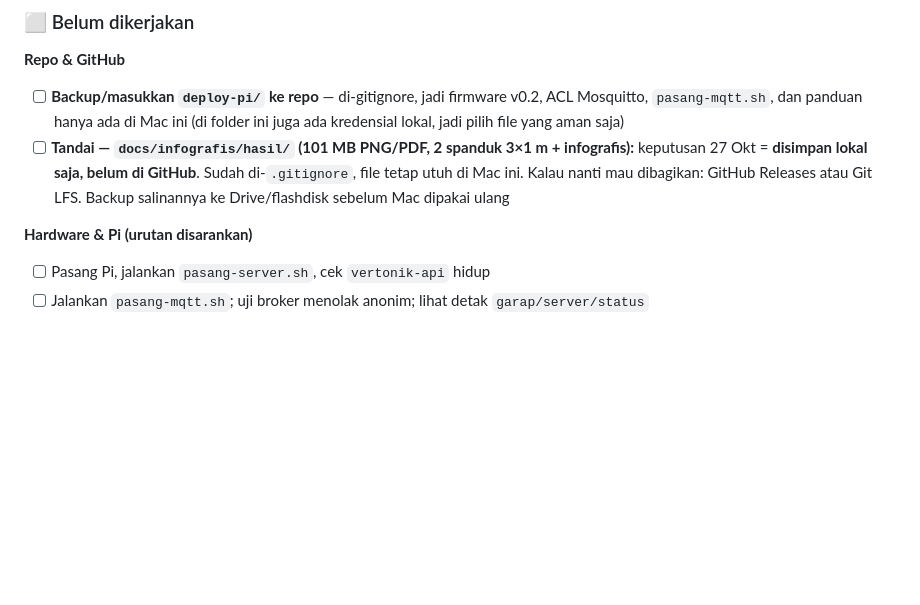
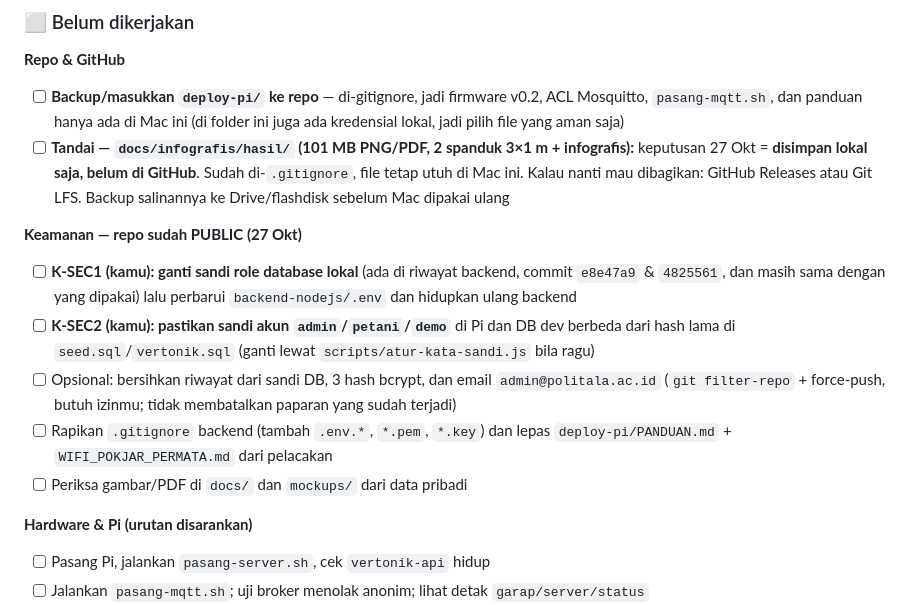
Before and after one commit to EoxikBlaze/greenhouse_arutmin_frontend, a Markdown page: docs/RENCANA_DAN_TODO.md, the part around the change. Drawn GitHub-style; blank space fills up the shorter version.

Commit message:
docs: todo — butir keamanan setelah repo menjadi publik
Co-Authored-By: Claude Sonnet 5.5 <noreply@anthropic.com>

```diff
--- a/docs/RENCANA_DAN_TODO.md
+++ b/docs/RENCANA_DAN_TODO.md
@@ -74,6 +74,13 @@
 - [ ] **Backup/masukkan `deploy-pi/` ke repo** — di-gitignore, jadi firmware v0.2, ACL Mosquitto, `pasang-mqtt.sh`, dan panduan hanya ada di Mac ini (di folder ini juga ada kredensial lokal, jadi pilih file yang aman saja)
 - [ ] **Tandai — `docs/infografis/hasil/` (101 MB PNG/PDF, 2 spanduk 3×1 m + infografis):** keputusan 27 Okt = **disimpan lokal saja, belum di GitHub**. Sudah di-`.gitignore`, file tetap utuh di Mac ini. Kalau nanti mau dibagikan: GitHub Releases atau Git LFS. Backup salinannya ke Drive/flashdisk sebelum Mac dipakai ulang
 
+**Keamanan — repo sudah PUBLIC (27 Okt)**
+- [ ] **K-SEC1 (kamu): ganti sandi role database lokal** (ada di riwayat backend, commit `e8e47a9` & `4825561`, dan masih sama dengan yang dipakai) lalu perbarui `backend-nodejs/.env` dan hidupkan ulang backend
+- [ ] **K-SEC2 (kamu): pastikan sandi akun `admin`/`petani`/`demo`** di Pi dan DB dev berbeda dari hash lama di `seed.sql`/`vertonik.sql` (ganti lewat `scripts/atur-kata-sandi.js` bila ragu)
+- [ ] Opsional: bersihkan riwayat dari sandi DB, 3 hash bcrypt, dan email `admin@politala.ac.id` (`git filter-repo` + force-push, butuh izinmu; tidak membatalkan paparan yang sudah terjadi)
+- [ ] Rapikan `.gitignore` backend (tambah `.env.*`, `*.pem`, `*.key`) dan lepas `deploy-pi/PANDUAN.md` + `WIFI_POKJAR_PERMATA.md` dari pelacakan
+- [ ] Periksa gambar/PDF di `docs/` dan `mockups/` dari data pribadi
+
 **Hardware & Pi (urutan disarankan)**
 - [ ] Pasang Pi, jalankan `pasang-server.sh`, cek `vertonik-api` hidup
 - [ ] Jalankan `pasang-mqtt.sh`; uji broker menolak anonim; lihat detak `garap/server/status`
```
